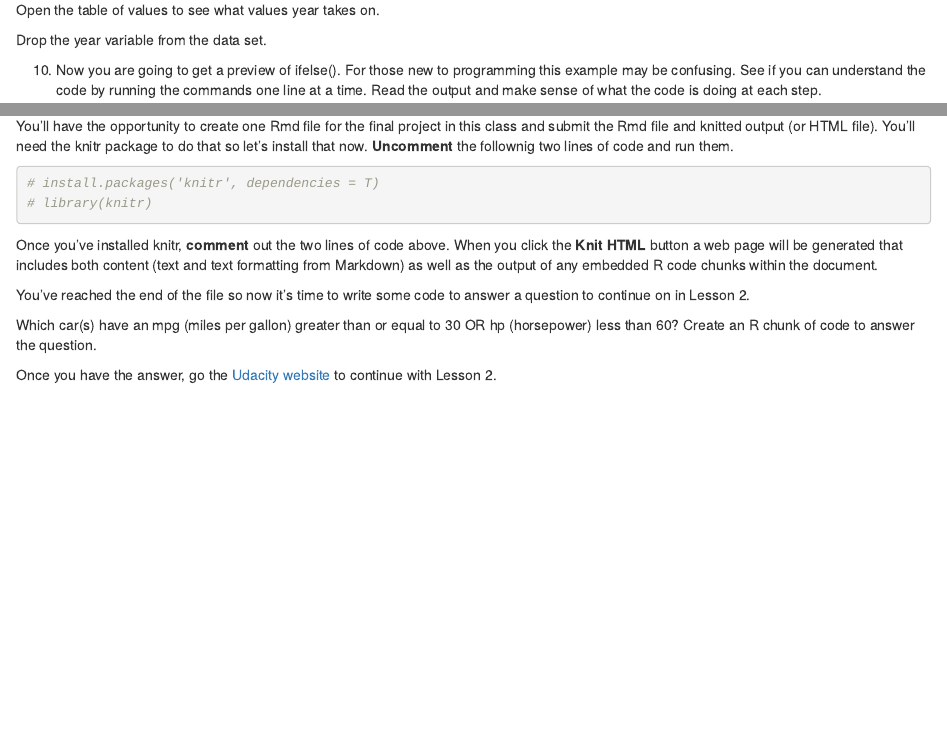
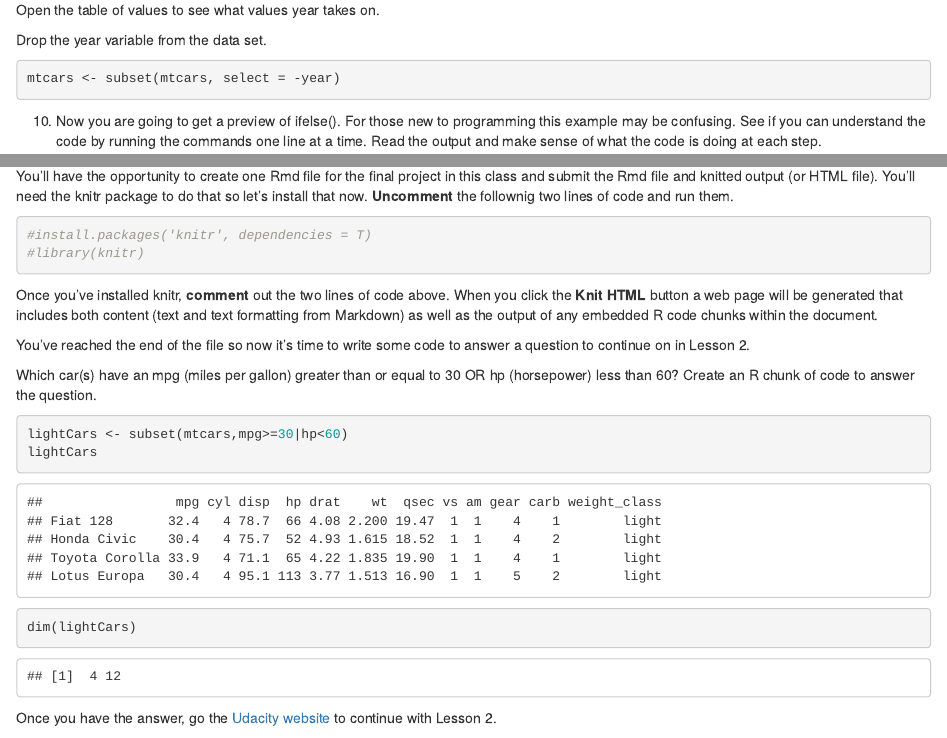
Before and after one commit to akhoufi/Project-4-Explore-and-Summarize-Data, an R Markdown document (test file/demystifyingR2_v3.Rmd): the page in a window 1100 px wide, from 2490 px down, and a second part further down, joined at a grey line. Rendered offline with R 4.5, knitr and Pandoc, with nearby package versions.

Commit message:
no message

````diff
--- a/test file/demystifyingR2_v3.Rmd
+++ b/test file/demystifyingR2_v3.Rmd
@@ -105,7 +105,7 @@ Open the table of values to see what values year takes on.
 
 Drop the year variable from the data set.
 ```{r}
-
+mtcars <- subset(mtcars, select = -year)
 ```
 
 
@@ -161,6 +161,11 @@ answer a question to continue on in Lesson 2.
 
 Which car(s) have an mpg (miles per gallon) greater than or equal to 30
 OR hp (horsepower) less than 60? Create an R chunk of code to answer the question.
+```{r}
+lightCars <- subset(mtcars,mpg>=30|hp<60)
+lightCars
+dim(lightCars)
+```
 
 
 
````
Also changed, not shown: test file/reddit.R (added, +6 -0 lines), test file/.RData (added), test file/demystifyingR2_v3.html (added), test file/demystifyingR2_v3.Rmd (4 more changed lines), 2 other files.
